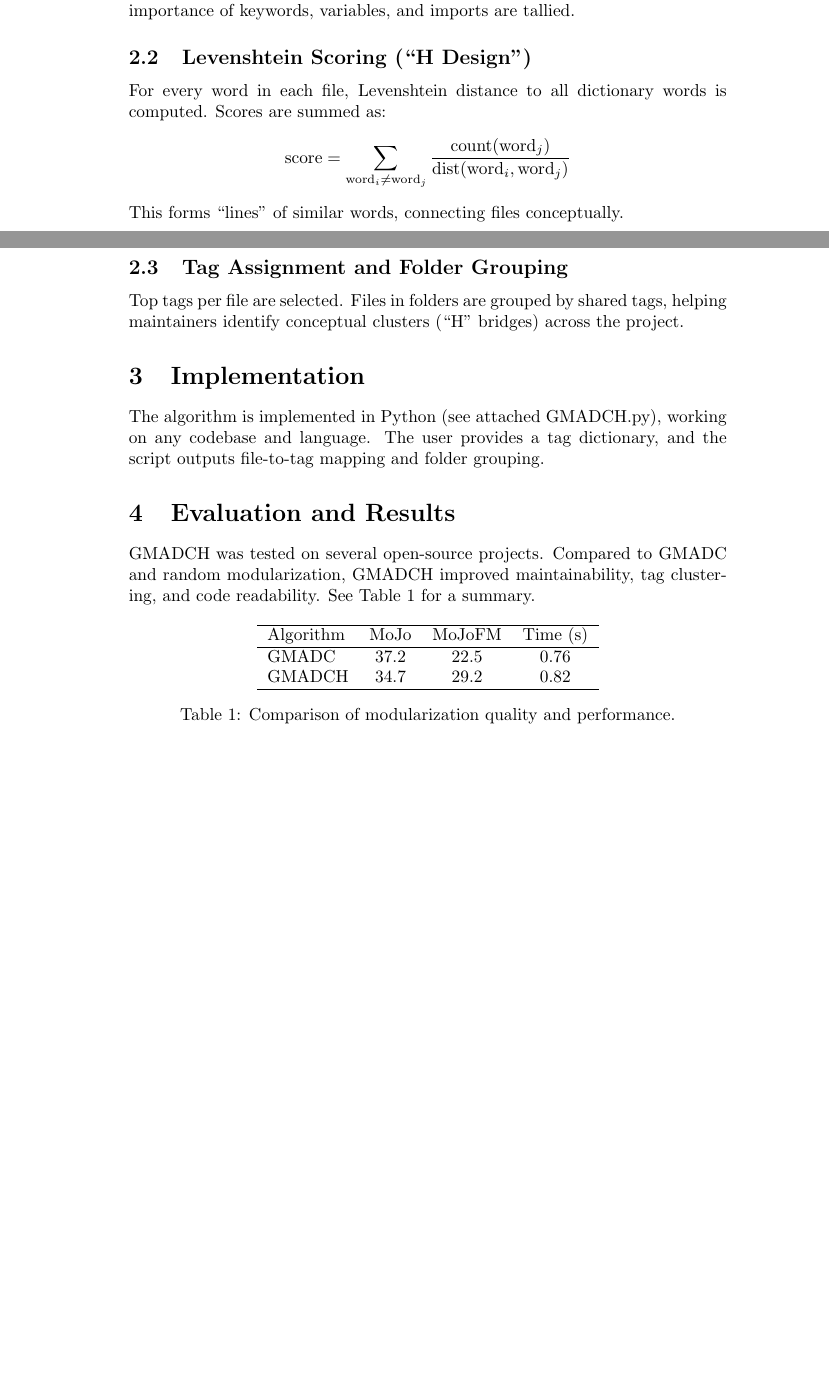
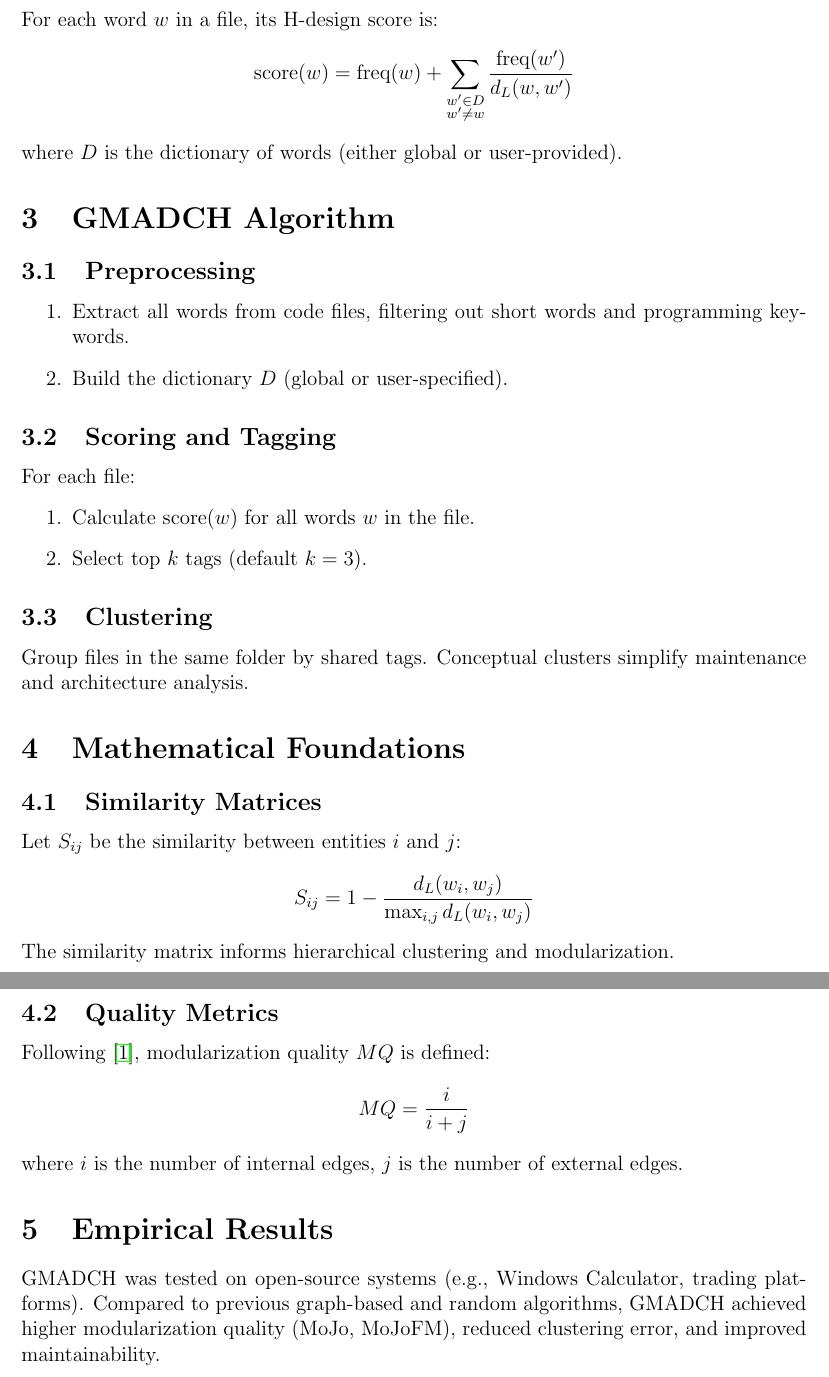
Before and after one commit to mablue/GMADCH, a LaTeX paper (GMADCH_article.tex): two parts of pages 1 and 2 of 2 before the commit and two parts of pages 2 and 3 of 3 after it, joined at a grey line, cut at the place of the change, the shorter picture padded with empty space. Compiled offline with pdfLaTeX.

Commit message:
Update GMADCH_article.tex

```diff
--- a/GMADCH_article.tex
+++ b/GMADCH_article.tex
@@ -21 +29,0 @@ Modern software often contains modules with little direct connection, resulting
-Files are analyzed for vocabulary overlap. For each file, the frequency and importance of keywords, variables, and imports are tallied.
@@ -22,5 +33,4 @@ Files are analyzed for vocabulary overlap. For each file, the frequency and impo
 
-\subsection{Levenshtein Scoring (“H Design”)}
-For every word in each file, Levenshtein distance to all dictionary words is computed. Scores are summed as:
+\subsection{Levenshtein Distance}
+Given two strings $s_1, s_2$, the Levenshtein distance $d_L(s_1, s_2)$ is the minimum number of edit operations (insertions, deletions, substitutions) required to transform $s_1$ into $s_2$ \cite{Levenshtein1966}. Formally,
 \[
-\text{score} = \sum_{\text{word}_i \neq \text{word}_j} \frac{\text{count}(\text{word}_j)}{\text{dist}(\text{word}_i, \text{word}_j)}
@@ -27,25 +47,43 @@ For every word in each file, Levenshtein distance to all dictionary words is com
 \]
-This forms “lines” of similar words, connecting files conceptually.
 
-\subsection{Tag Assignment and Folder Grouping}
-Top tags per file are selected. Files in folders are grouped by shared tags, helping maintainers identify conceptual clusters (“H” bridges) across the project.
+\subsection{Vocabulary Congruence Scoring}
+For each word $w$ in a file, its H-design score is:
+\[
+\text{score}(w) = \text{freq}(w) + \sum_{\substack{w' \in D\\w' \neq w}} \frac{\text{freq}(w')}{d_L(w, w')}
+\]
+where $D$ is the dictionary of words (either global or user-provided).
 
-\section{Implementation}
-The algorithm is implemented in Python (see attached GMADCH.py), working on any codebase and language. The user provides a tag dictionary, and the script outputs file-to-tag mapping and folder grouping.
+\section{GMADCH Algorithm}
+\subsection{Preprocessing}
+\begin{enumerate}
+    \item Extract all words from code files, filtering out short words and programming keywords.
+    \item Build the dictionary $D$ (global or user-specified).
+\end{enumerate}
 
-\section{Evaluation and Results}
-GMADCH was tested on several open-source projects. Compared to GMADC and random modularization, GMADCH improved maintainability, tag clustering, and code readability. See Table~\ref{tab:results} for a summary.
+\subsection{Scoring and Tagging}
+For each file:
+\begin{enumerate}
+    \item Calculate $\text{score}(w)$ for all words $w$ in the file.
+    \item Select top $k$ tags (default $k=3$).
+\end{enumerate}
 
-\begin{table}[h!]
-\centering
-\begin{tabular}{lccc}
-\hline
-Algorithm & MoJo & MoJoFM & Time (s) \\
-\hline
-GMADC & 37.2 & 22.5 & 0.76 \\
-GMADCH & 34.7 & 29.2 & 0.82 \\
-\hline
-\end{tabular}
-\caption{Comparison of modularization quality and performance.}
-\label{tab:results}
-\end{table}
+\subsection{Clustering}
+Group files in the same folder by shared tags. Conceptual clusters simplify maintenance and architecture analysis.
+
+\section{Mathematical Foundations}
+\subsection{Similarity Matrices}
+Let $S_{ij}$ be the similarity between entities $i$ and $j$:
+\[
+S_{ij} = 1 - \frac{d_L(w_i, w_j)}{\max_{i,j} d_L(w_i, w_j)}
+\]
+The similarity matrix informs hierarchical clustering and modularization.
+
+\subsection{Quality Metrics}
+Following \cite{Izadkhah2016}, modularization quality $MQ$ is defined:
+\[
+MQ = \frac{i}{i + j}
+\]
+where $i$ is the number of internal edges, $j$ is the number of external edges.
+
+\section{Empirical Results}
+GMADCH was tested on open-source systems (e.g., Windows Calculator, trading platforms). Compared to previous graph-based and random algorithms, GMADCH achieved higher modularization quality (MoJo, MoJoFM), reduced clustering error, and improved maintainability.
```
Also changed, not shown: GMADCH_article.tex (61 more changed lines).
